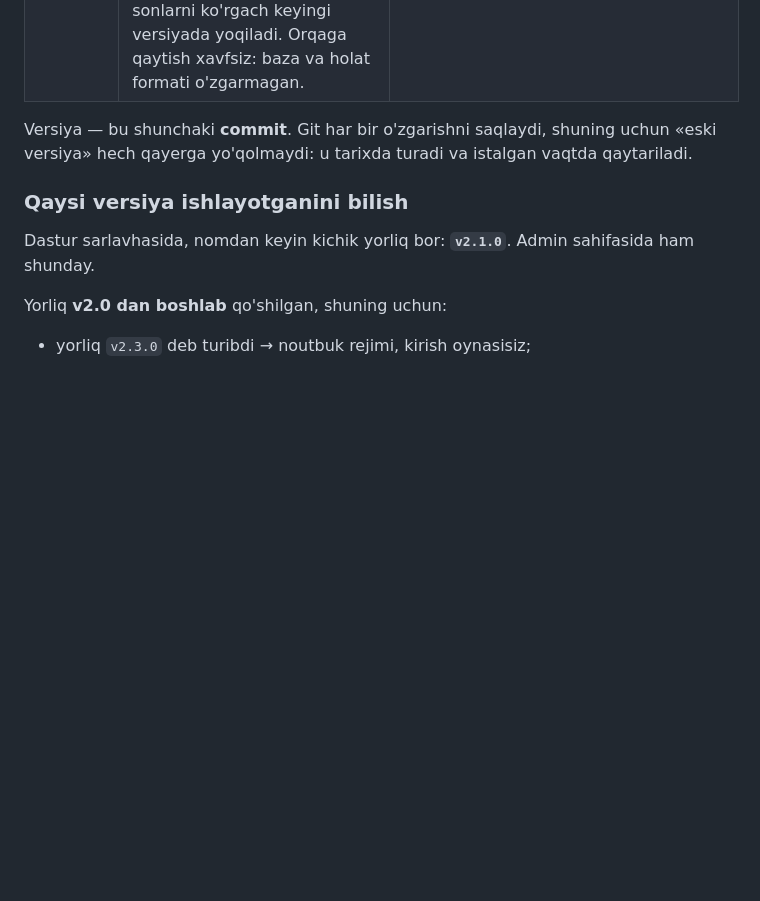
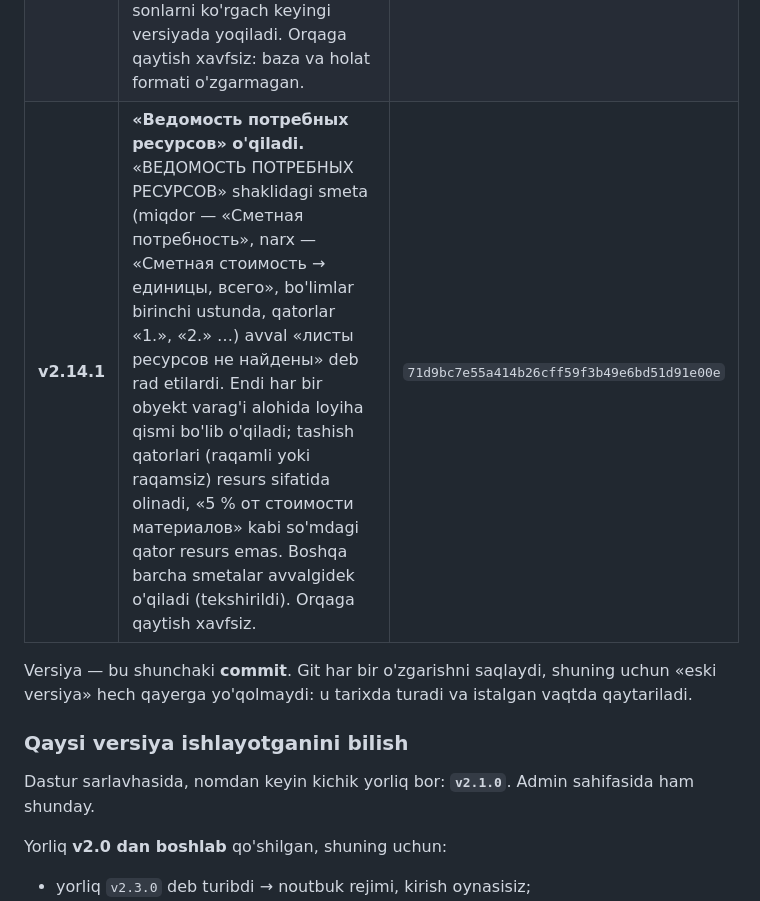
Before and after one commit to 1maxstar1/Ayubkhon_A, a Markdown page: docs/versiyalar.md, the part around the change. Rendered like a GitHub page; blank space fills up the shorter version.

Commit message:
Record v2.14.1 in docs/versiyalar.md (not listed yet: the owner tries it first)
Co-Authored-By: Claude Opus 5.5 <noreply@anthropic.com>
Claude-Session: https://claude.ai/code/session_01CfcMC6EPZgp7DZf7uYfdDR

```diff
--- a/docs/versiyalar.md
+++ b/docs/versiyalar.md
@@ -45,6 +45,7 @@ Bu hujjat ikki savolga javob beradi:
 | **v2.13.1** | **Eski arizalar bilan to'ldirish.** Ilgari ishlangan arizani xotiraga qo'shish mumkin: smetani yuklab, «Сравнение версий» da «Наш ответ (Excel)» orqali o'shanda yuborilgan javob faylini berib, «✓ Завершить» bosiladi. Narxning sanasi endi **arizaning o'z sanasi** (ro'yxatga olingan yoki tanlangan sana), bugungi kun emas: bir yillik narx xotirada bir yillik hisoblanadi (24 oydan eski narx taklif qilinmaydi, 12 oydan eski qabul «ранее принято» bermaydi), «Набор для обучения» da esa arizalar shu sana bo'yicha tartiblanadi — test qismi haqiqatan eng yangi arizalar. Takliflar va ekran o'zgarmadi; orqaga qaytish xavfsiz. | `24f6baa2e01f76e09a0f10d7c6852f254f622b9a` |
 | **v2.13.2** | **«Сравнение версий» без исправленной сметы.** Eski arizani o'rganish uchun kiritganda (smeta + «Наш ответ (Excel)» + «✓ Завершить») tuzatilgan smeta odatda yo'q — sahifa endi buni aytadi: javob qo'llangan («строк N, найдено M, цен проекта обновлено K»), bir resursga ikki marta yozilgan qatorlar, smetada topilmagan qatorlar ro'yxati, va «Исправленная смета не обязательна — проверьте цены и нажмите «✓ Завершить»». Avval sahifa bo'sh turar va «ishlamayapti» bo'lib ko'rinardi. Narxlar va takliflar o'zgarmadi; orqaga qaytish xavfsiz. | `fc765584b8b5aafe92569cfcfe4972e2b076d8bb` |
 | **v2.14.0** | **Narx modeli — o'lchov** (`docs/ai-reja.md`, «Модель цен», 1-qadam). Admin → «Обучение» → «Собрать и измерить» endi narx modelini ham o'qitadi va sinaydi: har bir resurs uchun smeta narxiga qaramasdan ekspertning bozor narxi taxmin qilinadi (shu viloyatdagi oldingi arizalarda o'zi qo'ygan narx → spravochnik qatori → ilgari qabul qilingan narx, ustiga o'rganilgan tuzatish), keyin smeta narxi shu taxmindan baland bo'lsa «qimmat» deb belgilanadi. Jadvalda uch usul («по строке справочника», «по прежней цене, иначе по справочнику», «с обученной поправкой») eng yangi arizalarda yonma-yon: belgilanganlarning nechtasini ekspert haqiqatan pasaytirgan, u pasaytirganlarning nechtasi topilgan, nechta qabul qilingan narx behuda belgilangan, taklif narxi qancha farq qiladi. **Model hozircha ish sahifasida ishlatilmaydi** — takliflar va ekran o'zgarmadi; egasi sonlarni ko'rgach keyingi versiyada yoqiladi. Orqaga qaytish xavfsiz: baza va holat formati o'zgarmagan. | `ef626b21e1d3520af2e22dee536ae3e804d0c66b` |
+| **v2.14.1** | **«Ведомость потребных ресурсов» o'qiladi.** «ВЕДОМОСТЬ ПОТРЕБНЫХ РЕСУРСОВ» shaklidagi smeta (miqdor — «Сметная потребность», narx — «Сметная стоимость → единицы, всего», bo'limlar birinchi ustunda, qatorlar «1.», «2.» …) avval «листы ресурсов не найдены» deb rad etilardi. Endi har bir obyekt varag'i alohida loyiha qismi bo'lib o'qiladi; tashish qatorlari (raqamli yoki raqamsiz) resurs sifatida olinadi, «5 % от стоимости материалов» kabi so'mdagi qator resurs emas. Boshqa barcha smetalar avvalgidek o'qiladi (tekshirildi). Orqaga qaytish xavfsiz. | `71d9bc7e55a414b26cff59f3b49e6bd51d91e00e` |
 
 Versiya — bu shunchaki **commit**. Git har bir o'zgarishni saqlaydi, shuning
 uchun «eski versiya» hech qayerga yo'qolmaydi: u tarixda turadi va istalgan
```
